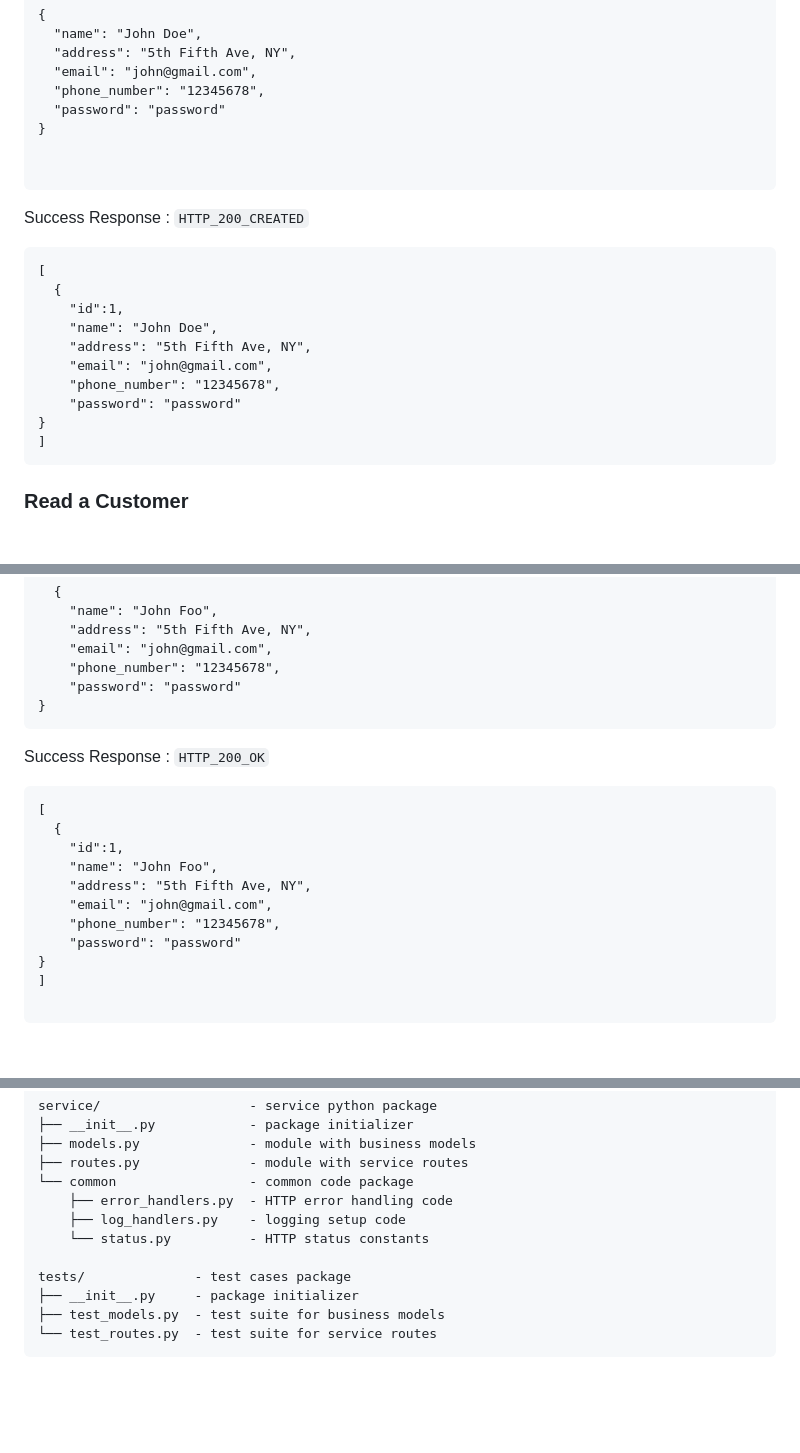
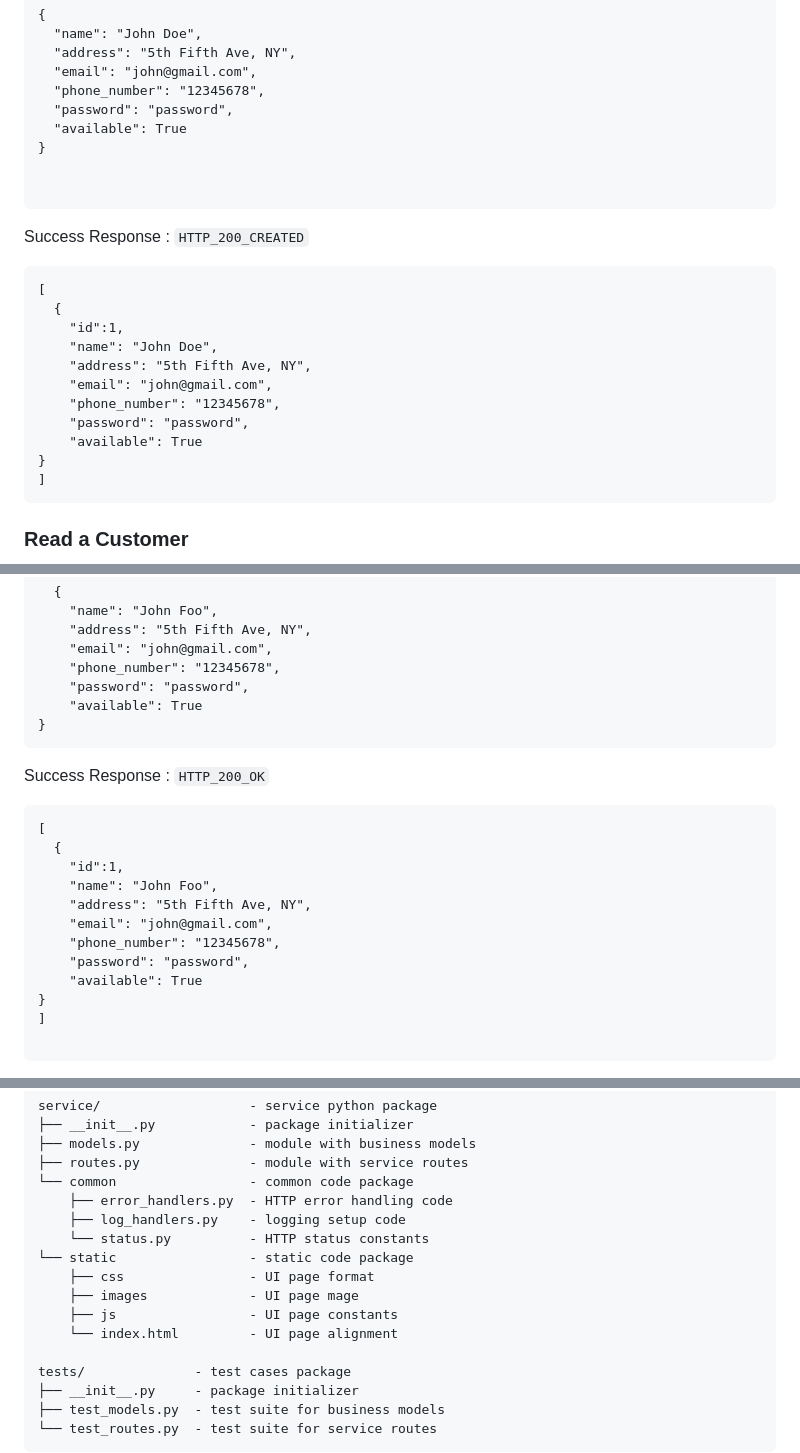
Before and after one commit to CSCI-GA-2820-SU23-001/customers, a Markdown page: README.md, 3 parts joined by grey strips. GitHub-like rendering; blank space fills up the shorter version.

````diff
--- a/README.md
+++ b/README.md
@@ -65,7 +65,8 @@ Request Body (JSON)
   "address": "5th Fifth Ave, NY",
   "email": "john@gmail.com",
   "phone_number": "12345678",
-  "password": "password"
+  "password": "password",
+  "available": True
 }
 
 
@@ -80,7 +81,8 @@ Success Response : `HTTP_200_CREATED`
     "address": "5th Fifth Ave, NY",
     "email": "john@gmail.com",
     "phone_number": "12345678",
-    "password": "password"
+    "password": "password",
+    "available": True
 }
 ]
 ```
@@ -145,7 +148,8 @@ Request Body (JSON)
     "address": "5th Fifth Ave, NY",
     "email": "john@gmail.com",
     "phone_number": "12345678",
-    "password": "password"
+    "password": "password",
+    "available": True
 }
 ```
 
@@ -159,7 +163,8 @@ Success Response : `HTTP_200_OK`
     "address": "5th Fifth Ave, NY",
     "email": "john@gmail.com",
     "phone_number": "12345678",
-    "password": "password"
+    "password": "password",
+    "available": True
 }
 ]
 
@@ -244,6 +250,11 @@ service/                   - service python package
     ├── error_handlers.py  - HTTP error handling code
     ├── log_handlers.py    - logging setup code
     └── status.py          - HTTP status constants
+└── static                 - static code package
+    ├── css                - UI page format
+    ├── images             - UI page mage
+    ├── js                 - UI page constants
+    └── index.html         - UI page alignment
 
 tests/              - test cases package
 ├── __init__.py     - package initializer
````
Also changed, not shown: other parts of README.md (+4 -2 lines).
